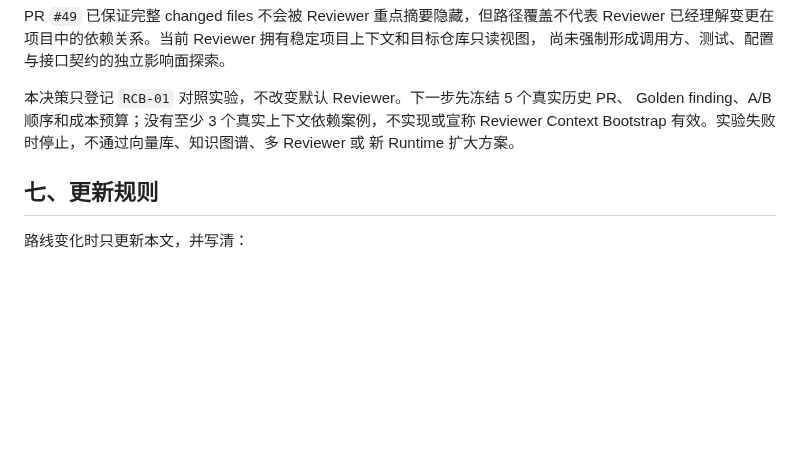
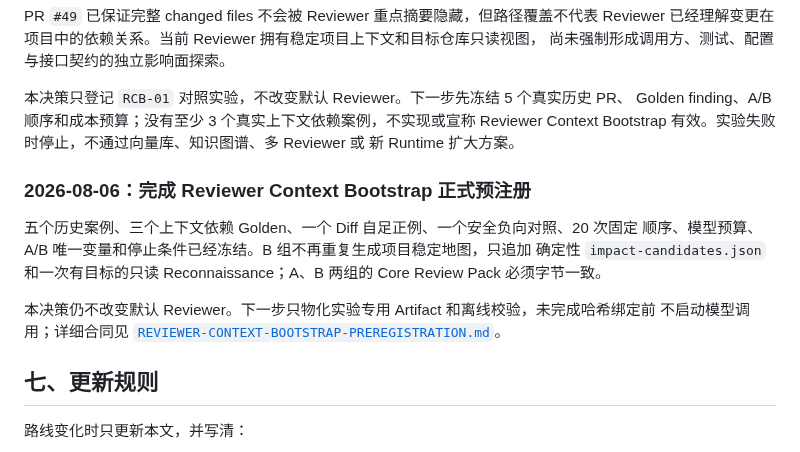
Before and after one commit to aki0225/vegaloom, a Markdown page: docs/ROADMAP.md, the part around one of its changes. Rendered like a GitHub page; blank space fills up the shorter version.

```diff
--- a/docs/ROADMAP.md
+++ b/docs/ROADMAP.md
@@ -440,6 +443,17 @@ Golden finding、A/B 顺序和成本预算；没有至少 3 个真实上下文
 Reviewer Context Bootstrap 有效。实验失败时停止，不通过向量库、知识图谱、多 Reviewer 或
 新 Runtime 扩大方案。
 
+### 2026-08-06：完成 Reviewer Context Bootstrap 正式预注册
+
+五个历史案例、三个上下文依赖 Golden、一个 Diff 自足正例、一个安全负向对照、20 次固定
+顺序、模型预算、A/B 唯一变量和停止条件已经冻结。B 组不再重复生成项目稳定地图，只追加
+确定性 `impact-candidates.json` 和一次有目标的只读 Reconnaissance；A、B 两组的 Core Review
+Pack 必须字节一致。
+
+本决策仍不改变默认 Reviewer。下一步只物化实验专用 Artifact 和离线校验，未完成哈希绑定前
+不启动模型调用；详细合同见
+[`REVIEWER-CONTEXT-BOOTSTRAP-PREREGISTRATION.md`](REVIEWER-CONTEXT-BOOTSTRAP-PREREGISTRATION.md)。
+
 ## 七、更新规则
 
 路线变化时只更新本文，并写清：
```
Also changed, not shown: other parts of docs/ROADMAP.md (+30 -27 lines), docs/README.md (+16 -1 lines), docs/REVIEWER-CONTEXT-BOOTSTRAP-PREREGISTRATION.md (added, +532 -0 lines).
